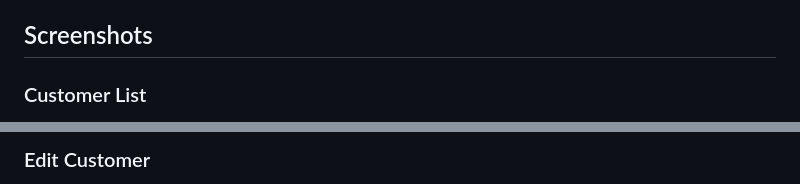
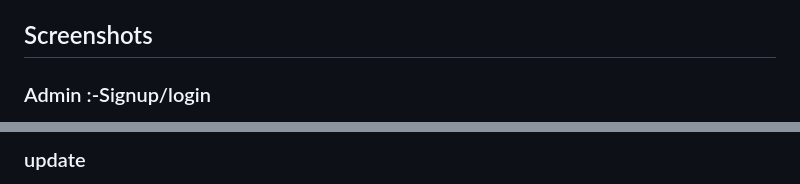
Before and after one commit to kanhaiyatiwari/SunBase_Assignment, a Markdown page: README.md, 2 parts joined by grey strips. GitHub-like rendering.

```diff
--- a/README.md
+++ b/README.md
@@ -110,5 +110,5 @@ Follow these steps to set up and run the project locally.
 
 ## Screenshots
 
-### Customer List
+### Admin :-Signup/login
 
@@ -120,3 +124,3 @@ Follow these steps to set up and run the project locally.
 
-### Edit Customer
+### update
 
```
Also changed, not shown: other parts of README.md (+7 -7 lines).
